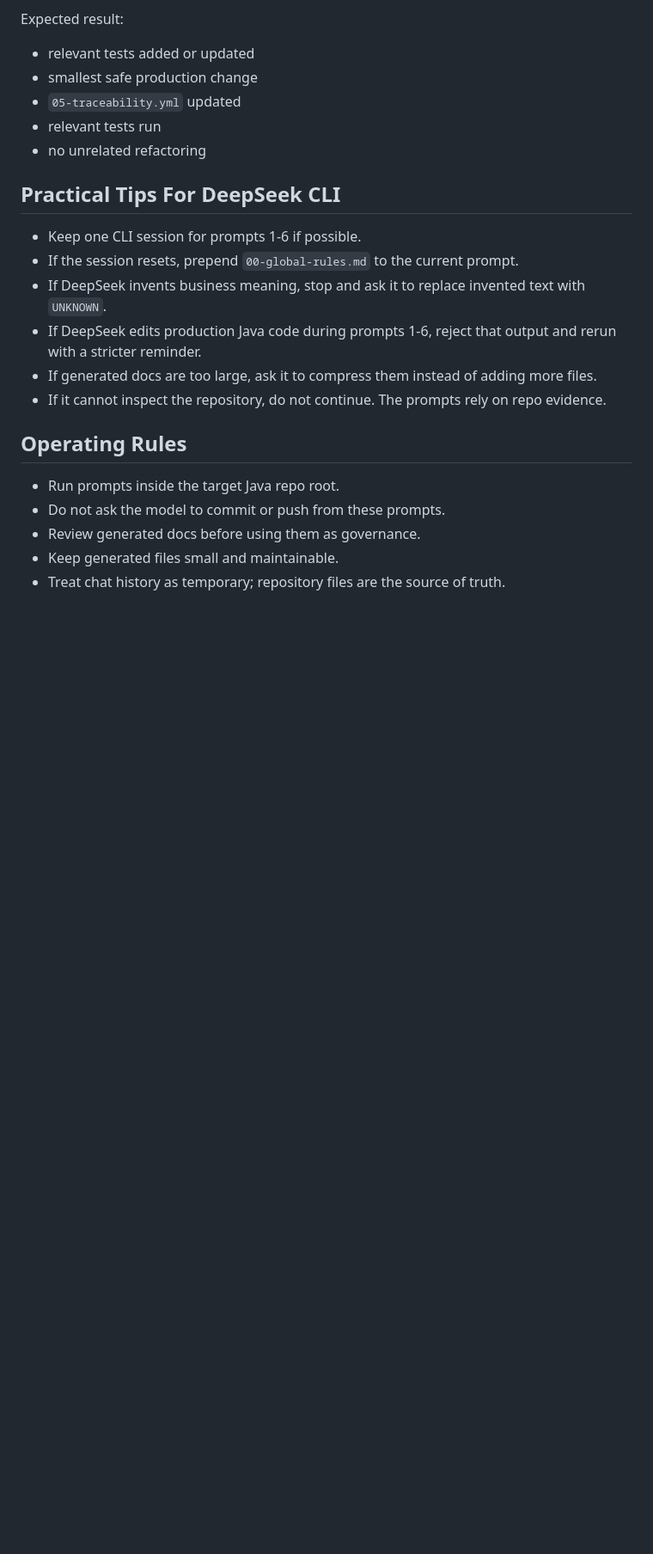
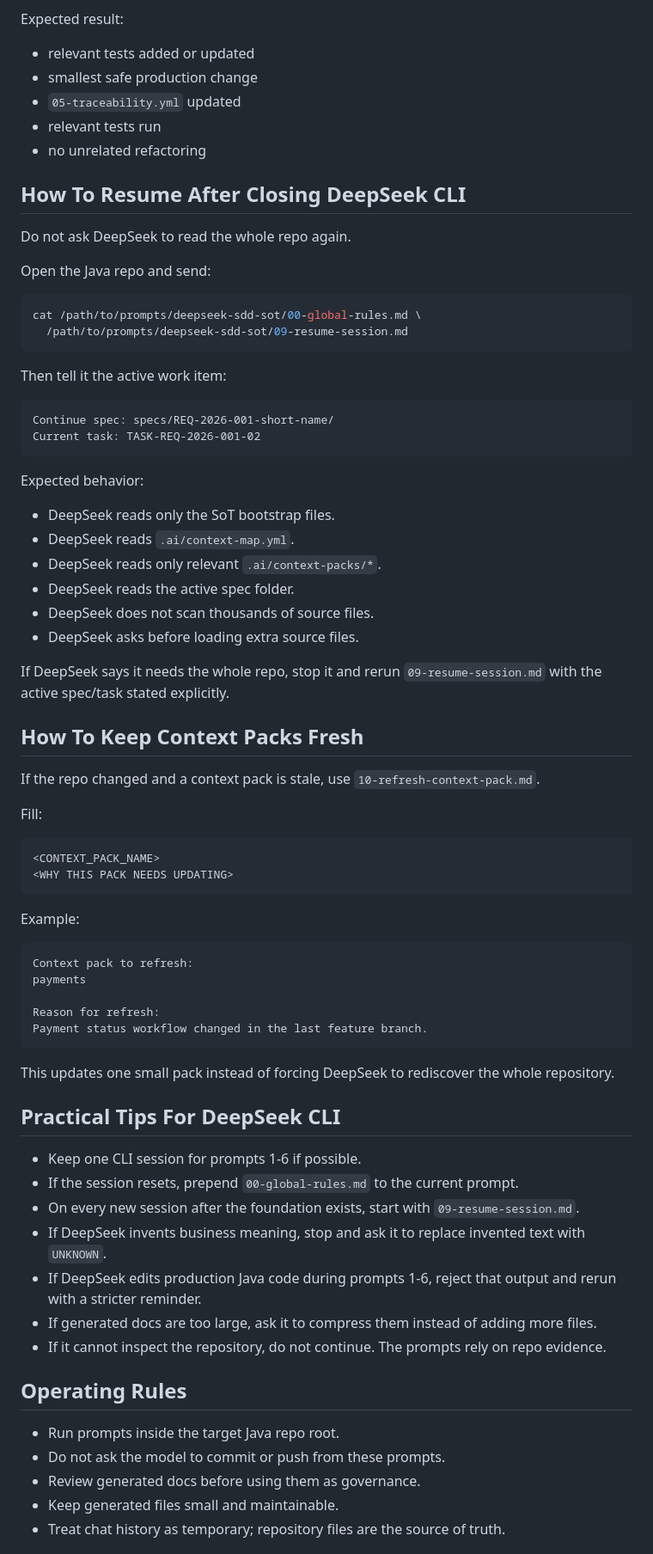
Before and after one commit to arptra/compliance, a Markdown page: prompts/deepseek-sdd-sot/README.md, the part around one of its changes. Shown at 86% size. Drawn GitHub-style; blank space fills up the shorter version.

Commit message:
Add DeepSeek SDD session resume prompts

````diff
--- a/prompts/deepseek-sdd-sot/README.md
+++ b/prompts/deepseek-sdd-sot/README.md
@@ -216,10 +221,66 @@ Expected result:
 - relevant tests run
 - no unrelated refactoring
 
+## How To Resume After Closing DeepSeek CLI
+
+Do not ask DeepSeek to read the whole repo again.
+
+Open the Java repo and send:
+
+```bash
+cat /path/to/prompts/deepseek-sdd-sot/00-global-rules.md \
+  /path/to/prompts/deepseek-sdd-sot/09-resume-session.md
+```
+
+Then tell it the active work item:
+
+```text
+Continue spec: specs/REQ-2026-001-short-name/
+Current task: TASK-REQ-2026-001-02
+```
+
+Expected behavior:
+
+- DeepSeek reads only the SoT bootstrap files.
+- DeepSeek reads `.ai/context-map.yml`.
+- DeepSeek reads only relevant `.ai/context-packs/*`.
+- DeepSeek reads the active spec folder.
+- DeepSeek does not scan thousands of source files.
+- DeepSeek asks before loading extra source files.
+
+If DeepSeek says it needs the whole repo, stop it and rerun `09-resume-session.md`
+with the active spec/task stated explicitly.
+
+## How To Keep Context Packs Fresh
+
+If the repo changed and a context pack is stale, use `10-refresh-context-pack.md`.
+
+Fill:
+
+```text
+<CONTEXT_PACK_NAME>
+<WHY THIS PACK NEEDS UPDATING>
+```
+
+Example:
+
+```text
+Context pack to refresh:
+payments
+
+Reason for refresh:
+Payment status workflow changed in the last feature branch.
+```
+
+This updates one small pack instead of forcing DeepSeek to rediscover the whole
+repository.
+
 ## Practical Tips For DeepSeek CLI
 
 - Keep one CLI session for prompts 1-6 if possible.
 - If the session resets, prepend `00-global-rules.md` to the current prompt.
+- On every new session after the foundation exists, start with
+  `09-resume-session.md`.
 - If DeepSeek invents business meaning, stop and ask it to replace invented text
   with `UNKNOWN`.
 - If DeepSeek edits production Java code during prompts 1-6, reject that output
````
Also changed, not shown: other parts of prompts/deepseek-sdd-sot/README.md (+5 -0 lines), prompts/deepseek-sdd-sot/09-resume-session.md (added, +56 -0 lines), prompts/deepseek-sdd-sot/10-refresh-context-pack.md (added, +56 -0 lines).
